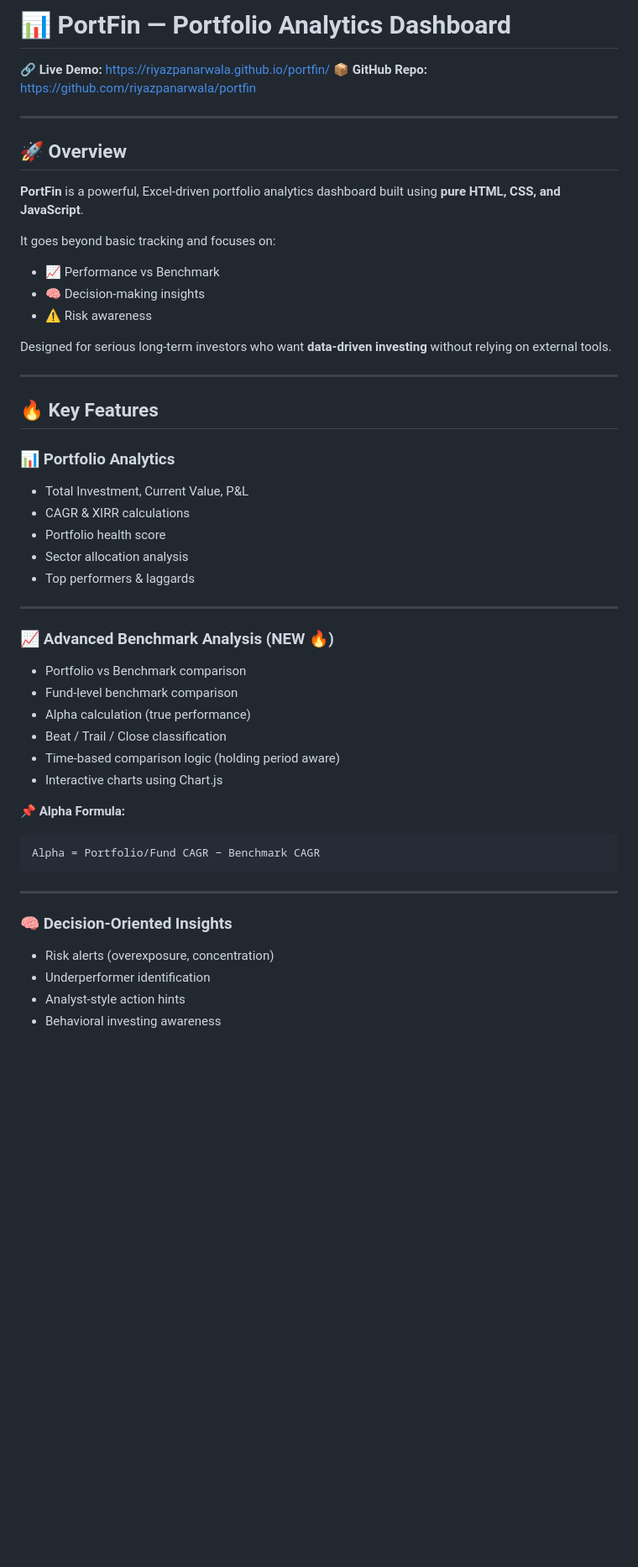
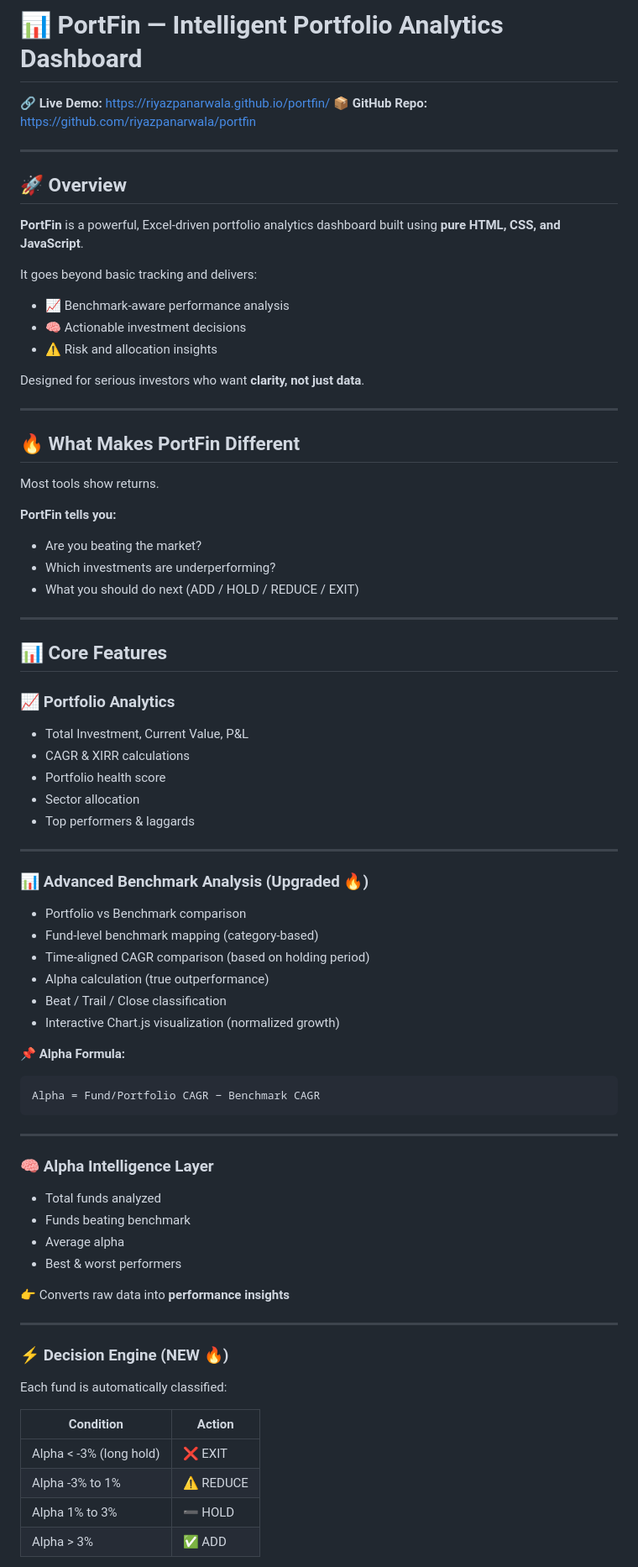
Before and after one commit to riyazpanarwala/portfin, a Markdown page: README.md, the part around one of its changes. Shown at 84% size. Drawn GitHub-style; blank space fills up the shorter version.

Commit message:
Revise README for improved clarity and feature details
Updated README to enhance clarity and detail about features and functionality.

````diff
--- a/README.md
+++ b/README.md
@@ -1,4 +1,4 @@
-# 📊 PortFin — Portfolio Analytics Dashboard
+# 📊 PortFin — Intelligent Portfolio Analytics Dashboard
 
 🔗 **Live Demo:** https://riyazpanarwala.github.io/portfin/
 📦 **GitHub Repo:** https://github.com/riyazpanarwala/portfin
@@ -9,48 +9,76 @@
 
 **PortFin** is a powerful, Excel-driven portfolio analytics dashboard built using **pure HTML, CSS, and JavaScript**.
 
-It goes beyond basic tracking and focuses on:
+It goes beyond basic tracking and delivers:
 
-* 📈 Performance vs Benchmark
-* 🧠 Decision-making insights
-* ⚠️ Risk awareness
+* 📈 Benchmark-aware performance analysis
+* 🧠 Actionable investment decisions
+* ⚠️ Risk and allocation insights
 
-Designed for serious long-term investors who want **data-driven investing** without relying on external tools.
+Designed for serious investors who want **clarity, not just data**.
 
 ---
 
-## 🔥 Key Features
+## 🔥 What Makes PortFin Different
 
-### 📊 Portfolio Analytics
+Most tools show returns.
+
+**PortFin tells you:**
+
+* Are you beating the market?
+* Which investments are underperforming?
+* What you should do next (ADD / HOLD / REDUCE / EXIT)
+
+---
+
+## 📊 Core Features
+
+### 📈 Portfolio Analytics
 
 * Total Investment, Current Value, P&L
 * CAGR & XIRR calculations
 * Portfolio health score
-* Sector allocation analysis
+* Sector allocation
 * Top performers & laggards
 
 ---
 
-### 📈 Advanced Benchmark Analysis (NEW 🔥)
+### 📊 Advanced Benchmark Analysis (Upgraded 🔥)
 
 * Portfolio vs Benchmark comparison
-* Fund-level benchmark comparison
-* Alpha calculation (true performance)
+* Fund-level benchmark mapping (category-based)
+* Time-aligned CAGR comparison (based on holding period)
+* Alpha calculation (true outperformance)
 * Beat / Trail / Close classification
-* Time-based comparison logic (holding period aware)
-* Interactive charts using Chart.js
+* Interactive Chart.js visualization (normalized growth)
 
 📌 **Alpha Formula:**
 
 ```
-Alpha = Portfolio/Fund CAGR − Benchmark CAGR
+Alpha = Fund/Portfolio CAGR − Benchmark CAGR
 ```
 
 ---
 
-### 🧠 Decision-Oriented Insights
+### 🧠 Alpha Intelligence Layer
 
-* Risk alerts (overexposure, concentration)
-* Underperformer identification
-* Analyst-style action hints
-* Behavioral investing awareness
+* Total funds analyzed
+* Funds beating benchmark
+* Average alpha
+* Best & worst performers
+
+👉 Converts raw data into **performance insights**
+
+---
+
+### ⚡ Decision Engine (NEW 🔥)
+
+Each fund is automatically classified:
+
+| Condition               | Action    |
+| ----------------------- | --------- |
+| Alpha < -3% (long hold) | ❌ EXIT    |
+| Alpha -3% to 1%         | ⚠️ REDUCE |
+| Alpha 1% to 3%          | ➖ HOLD    |
+| Alpha > 3%              | ✅ ADD     |
+
````
Also changed, not shown: other parts of README.md (+61 -38 lines).
